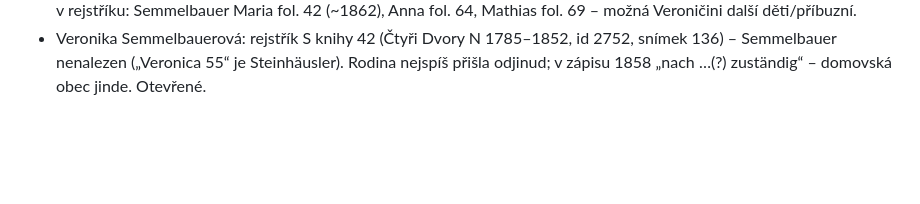
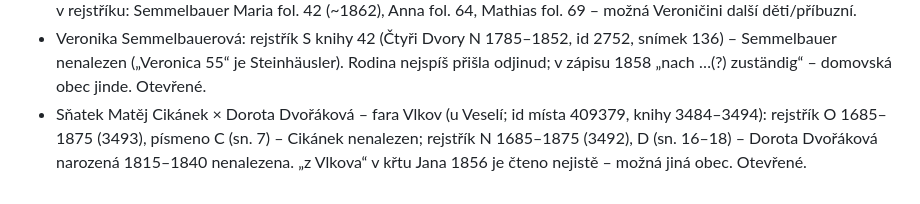
Before and after one commit to eismanntomas-prog/tomas, a Markdown page: data/research_log.md, the part around the change. GitHub-like rendering; blank space fills up the shorter version.

Commit message:
Deník: Vlkov – sňatek Cikánek nenalezen

```diff
--- a/data/research_log.md
+++ b/data/research_log.md
@@ -37,3 +37,6 @@ Konvence: každý řádek = jedno hledání, i neúspěšné. Negativní výsled
   Další v rejstříku: Semmelbauer Maria fol. 42 (~1862), Anna fol. 64, Mathias fol. 69 – možná Veroničini další děti/příbuzní.
 - Veronika Semmelbauerová: rejstřík S knihy 42 (Čtyři Dvory N 1785–1852, id 2752, snímek 136) – Semmelbauer nenalezen
   („Veronica 55“ je Steinhäusler). Rodina nejspíš přišla odjinud; v zápisu 1858 „nach …(?) zuständig“ – domovská obec jinde. Otevřené.
+- Sňatek Matěj Cikánek × Dorota Dvořáková – fara Vlkov (u Veselí; id místa 409379, knihy 3484–3494):
+  rejstřík O 1685–1875 (3493), písmeno C (sn. 7) – Cikánek nenalezen; rejstřík N 1685–1875 (3492), D (sn. 16–18) – Dorota Dvořáková
+  narozená 1815–1840 nenalezena. „z Vlkova“ v křtu Jana 1856 je čteno nejistě – možná jiná obec. Otevřené.
```
